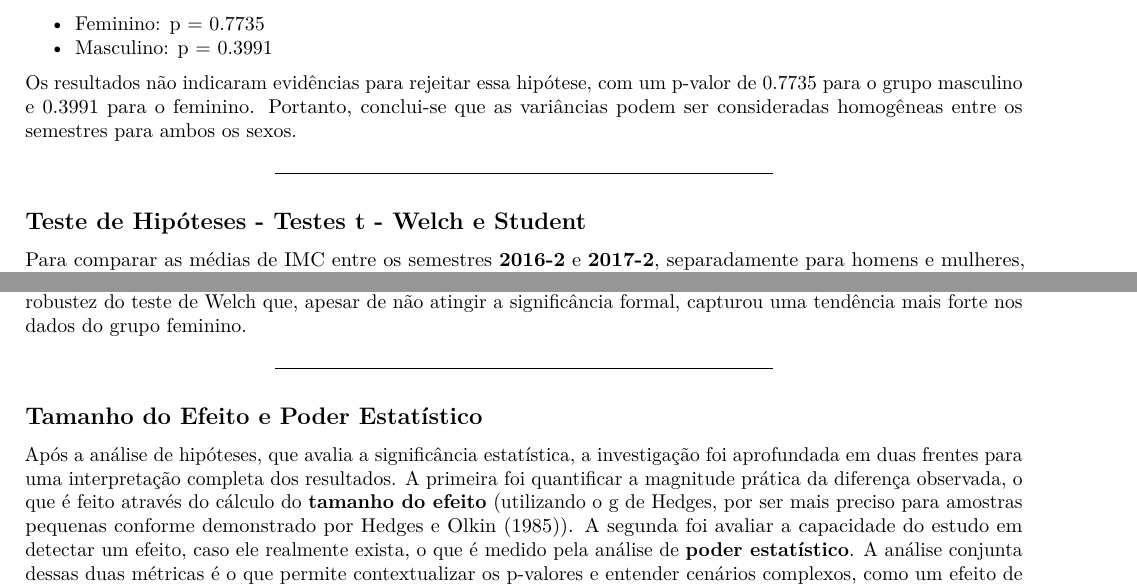
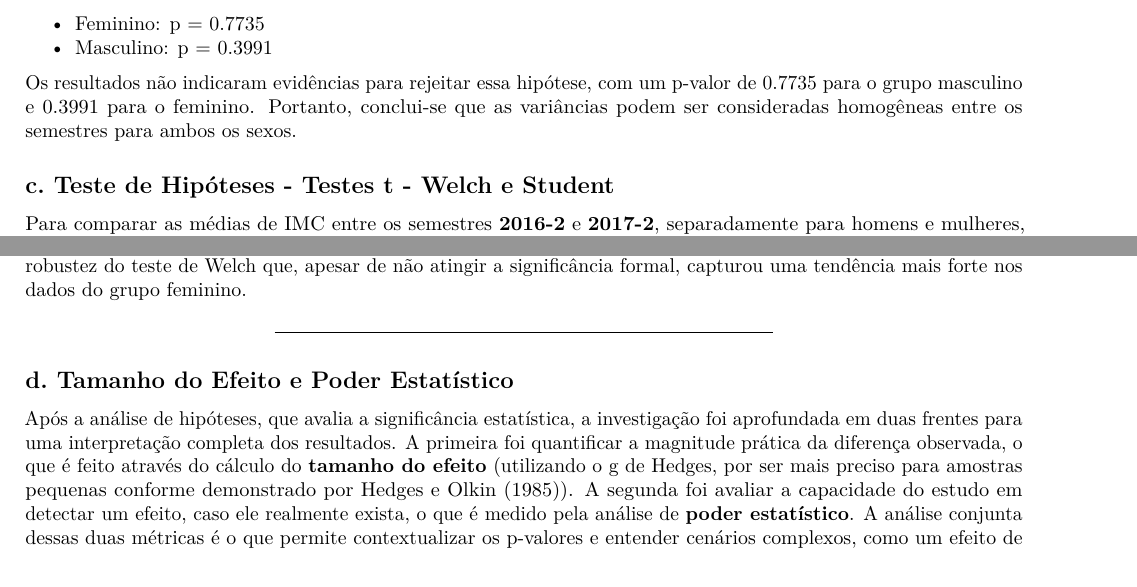
Before and after one commit to Bernardo-b/planejamento-analise-experimentos-2025-2, an R Markdown document (EC1/report_template.Rmd): two parts of pages 6 and 8 of 10, joined at a grey line, cut so that both start at the same text. Rendered offline with R 4.5, knitr and Pandoc, then LaTeX, with nearby package versions; some code elsewhere in the file could not run offline.

Commit message:
report_template.Rmd

```diff
--- a/EC1/report_template.Rmd
+++ b/EC1/report_template.Rmd
@@ -192,9 +192,8 @@ fligner.test(IMC ~ semestre, data = subset(dados, Gender == "F"))
 
 Os resultados não indicaram evidências para rejeitar essa hipótese, com um p-valor de 0.7735 para o grupo masculino e 0.3991 para o feminino. Portanto, conclui-se que as variâncias podem ser consideradas homogêneas entre os semestres para ambos os sexos.
 
----
 
-## Teste de Hipóteses - Testes t - Welch e Student
+## c. Teste de Hipóteses - Testes t - Welch e Student
 
 Para comparar as médias de IMC entre os semestres **2016-2** e **2017-2**, separadamente para homens e mulheres, o método principal adotado foi o **teste t de Welch para duas amostras independentes**, com um nível de significância de $\alpha = 0{,}05$. A preferência por este teste segue as recomendações da literatura estatística para garantir a robustez da análise. Conforme demonstrado em estudos clássicos como o de Moser e Stevens (1992), a prática de realizar um teste preliminar de variâncias para então decidir qual teste t utilizar pode aumentar a taxa de erro do tipo I. Desta forma, o teste de Welch se apresenta como uma alternativa mais segura. Ainda assim, para fins de uma análise comparativa completa, o teste t de Student (`var.equal = TRUE`) também foi executado para que os resultados de ambos os métodos pudessem ser avaliados.
 
@@ -221,7 +220,7 @@ t.test(IMC ~ semestre, data = subset(dados, Gender == "F"), var.equal = TRUE)
 A análise dos testes de hipóteses não apontou diferença estatisticamente significativa no IMC médio para nenhum dos grupos ao nível de $\alpha = 0{,}05$. Para o grupo masculino, os resultados do teste de Welch (p = 0.5925) e do teste de Student (p = 0.5923) foram praticamente idênticos, não indicando alteração entre os semestres. Já para o grupo feminino, os p-valores divergiram: o teste de Welch apresentou um resultado marginalmente significativo (p = 0.0595), mais próximo do limiar de significância que o do teste de Student (p = 0.08556). Essa comparação reforça a robustez do teste de Welch que, apesar de não atingir a significância formal, capturou uma tendência mais forte nos dados do grupo feminino.
 
 ---
-## Tamanho do Efeito e Poder Estatístico
+## d. Tamanho do Efeito e Poder Estatístico
 
 Após a análise de hipóteses, que avalia a significância estatística, a investigação foi aprofundada em duas frentes para uma interpretação completa dos resultados. A primeira foi quantificar a magnitude prática da diferença observada, o que é feito através do cálculo do **tamanho do efeito** (utilizando o g de Hedges, por ser mais preciso para amostras pequenas conforme demonstrado por Hedges e Olkin (1985)). A segunda foi avaliar a capacidade do estudo em detectar um efeito, caso ele realmente exista, o que é medido pela análise de **poder estatístico**. A análise conjunta dessas duas métricas é o que permite contextualizar os p-valores e entender cenários complexos, como um efeito de grande magnitude que não atinge significância estatística devido ao baixo poder do teste.
 
```
